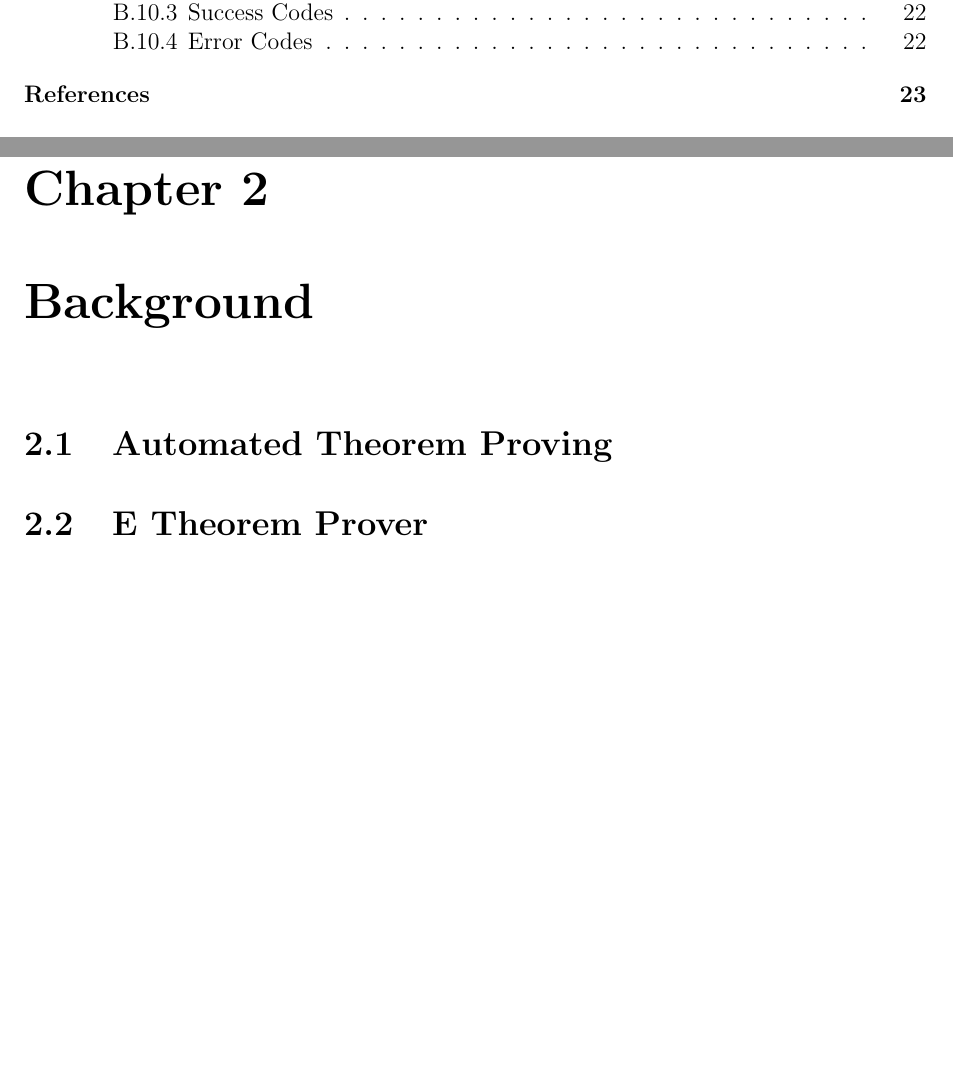
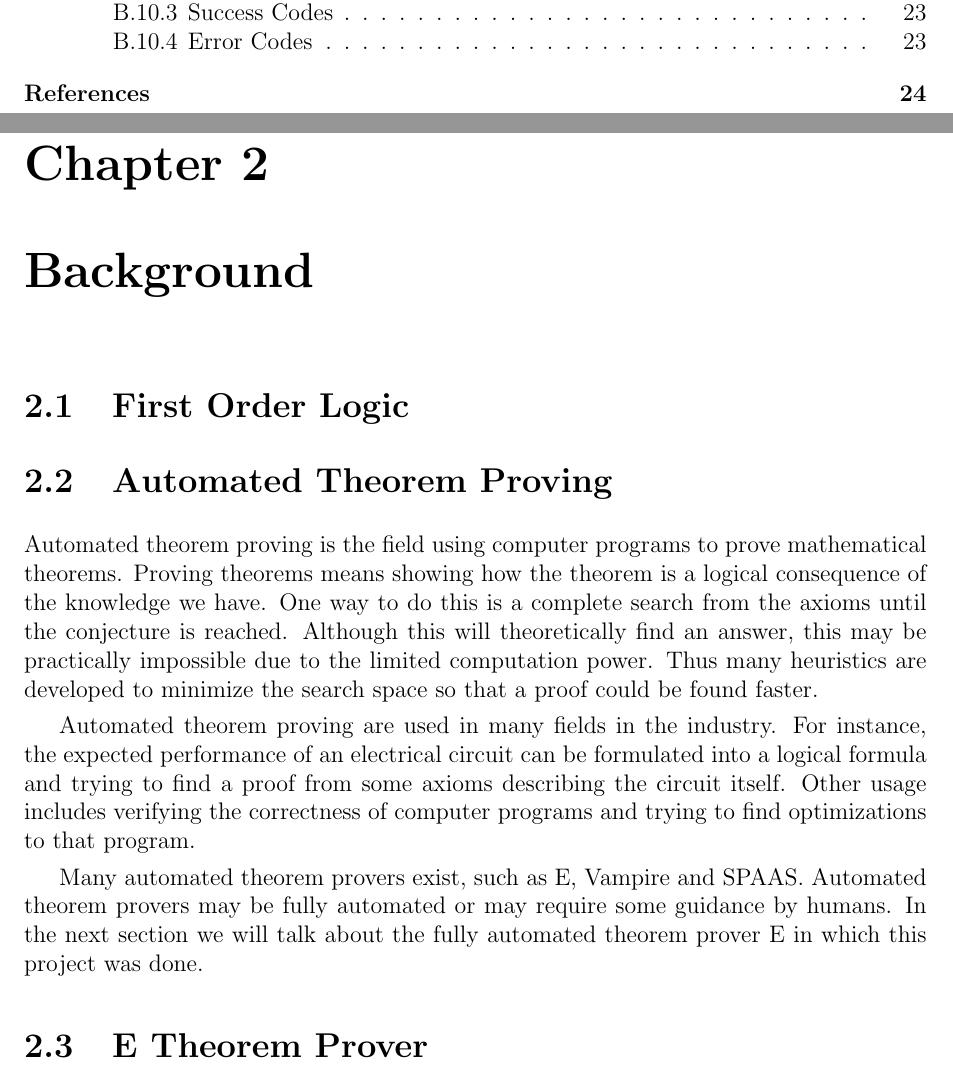
Before and after one commit to MohamedBassem/E-Bachelor, a LaTeX thesis (thesis/bachelor.tex, which reads thesis/content/background.tex): two parts of pages 7 and 9 of 30 before the commit and two parts of pages 7 and 9 of 31 after it, joined at a grey line, cut so that both start at the same text, the shorter picture padded with empty space. Compiled offline with pdfLaTeX.

Commit message:
Adding the Automated theorm proving to the background

```diff
--- a/thesis/content/background.tex
+++ b/thesis/content/background.tex
@@ -1,6 +1,13 @@
 \chapter{Background}\label{chap:background}
 
+\section{First Order Logic}
 \section{Automated Theorem Proving}
+Automated theorem proving is the field using computer programs to prove mathematical theorems. Proving theorems means showing how the theorem is a logical consequence of the knowledge we have. One way to do this is a complete search from the axioms until the conjecture is reached. Although this will theoretically find an answer, this may be practically impossible due to the limited computation power. Thus many heuristics are developed to minimize the search space so that a proof could be found faster.
+
+Automated theorem proving are used in many fields in the industry. For instance, the expected performance of an electrical circuit can be formulated into a logical formula and trying to find a proof from some axioms describing the circuit itself. Other usage includes verifying the correctness of computer programs and trying to find optimizations to that program.
+
+Many automated theorem provers exist, such as E, Vampire and SPAAS. Automated theorem provers may be fully automated or may require some guidance by humans. In the next section we will talk about the fully automated theorem prover E in which this project was done.
+
 \section{E Theorem Prover}
 E is a fully automated theorem prover for full first order logic with equality. E's first public release was in 1998. It's implemented in C and works on most UNIX systems. E works by accepting a problem in the form of axioms and a conjecture that needs to be proved and will try to find a formal proof for the conjecture assuming the axioms. E can also provide a model that satisfies the problem. For instance, let's consider the following problem:
 \begin{lstlisting}
```
